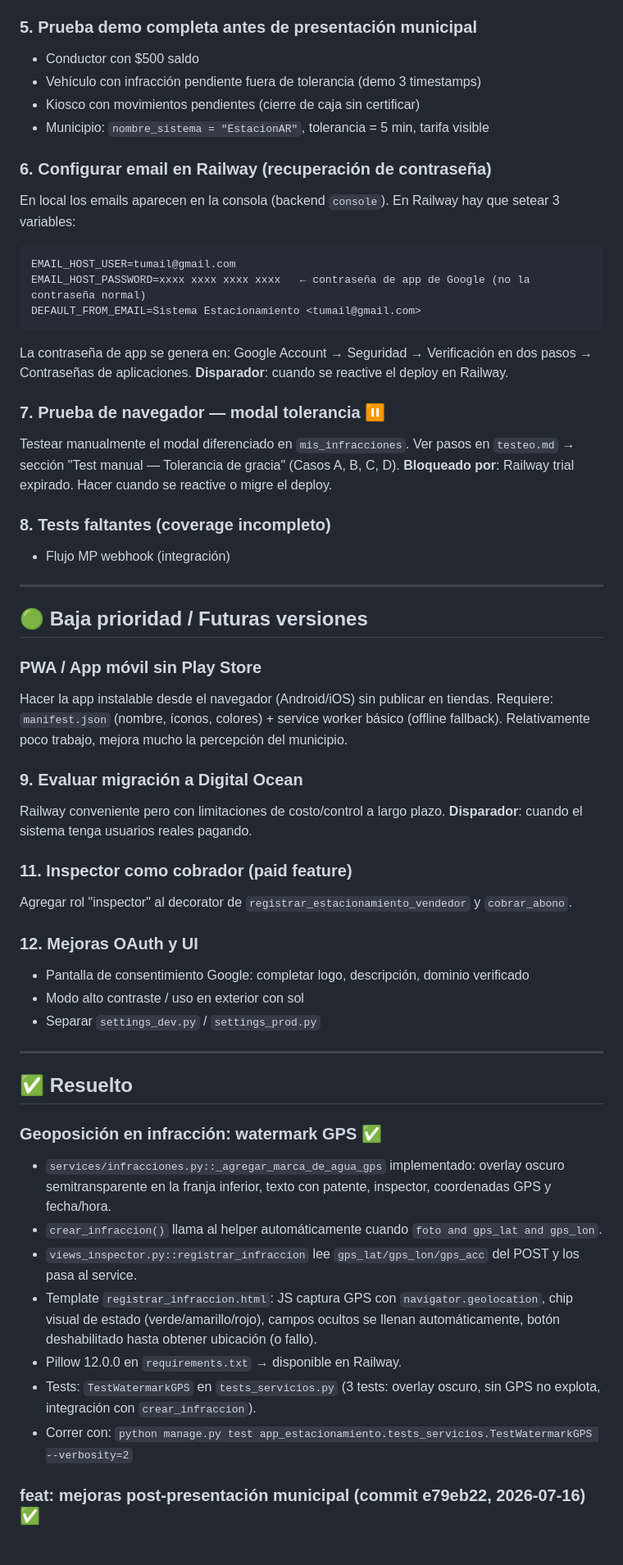
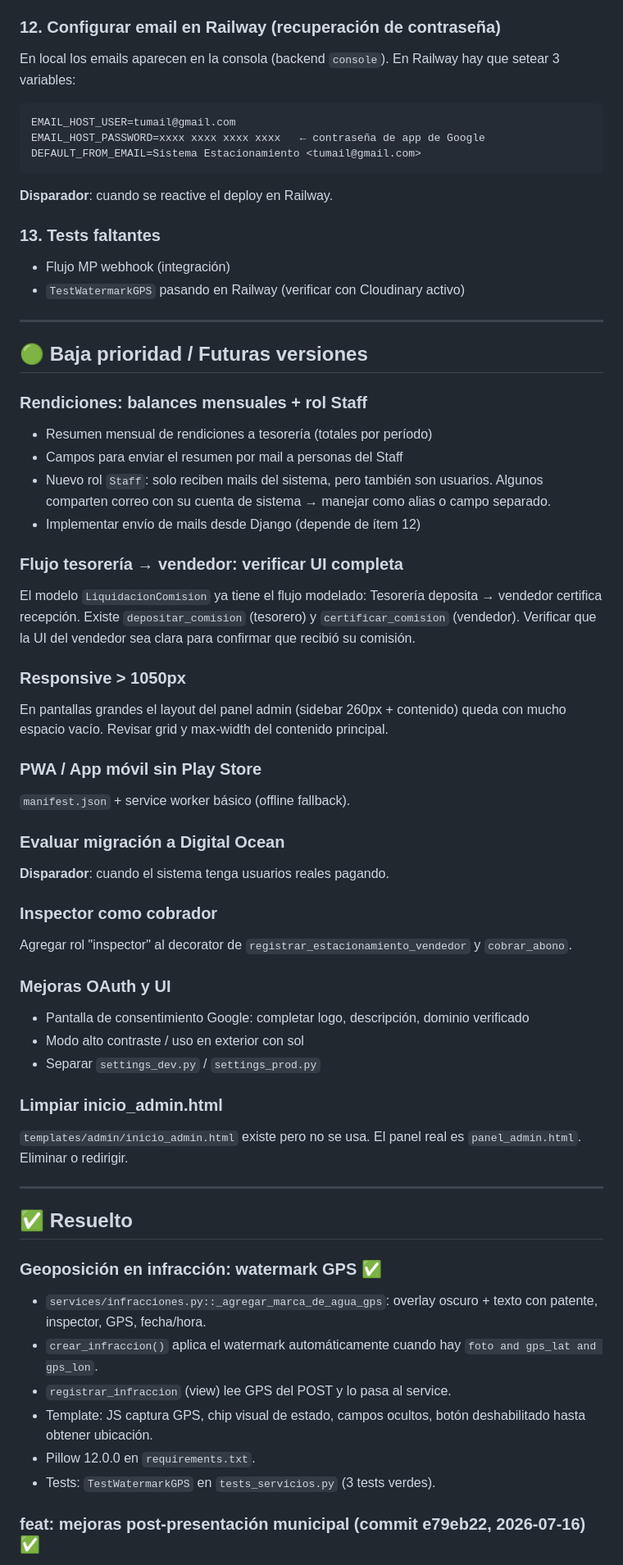
Before and after one commit to PolloLopez/estacionamiento_proyecto, a Markdown page: PENDIENTES.md, the part around one of its changes. Shown at 82% size. Rendered like a GitHub page.

````diff
--- a/PENDIENTES.md
+++ b/PENDIENTES.md
@@ -40,62 +148,68 @@ Pendiente de diseño:
 - Vista de recepción/rechazo (notificación en el panel del receptor).
 - Lógica de expiración: verificar en login o con tarea periódica (Celery o chequeo reactivo).
 
-### 5. Prueba demo completa antes de presentación municipal
-- Conductor con $500 saldo
-- Vehículo con infracción pendiente fuera de tolerancia (demo 3 timestamps)
-- Kiosco con movimientos pendientes (cierre de caja sin certificar)
-- Municipio: `nombre_sistema = "EstacionAR"`, tolerancia = 5 min, tarifa visible
-
-### 6. Configurar email en Railway (recuperación de contraseña)
+### 12. Configurar email en Railway (recuperación de contraseña)
 En local los emails aparecen en la consola (backend `console`). En Railway hay que setear 3 variables:
 ```
 EMAIL_HOST_USER=tumail@gmail.com
-EMAIL_HOST_PASSWORD=xxxx xxxx xxxx xxxx   ← contraseña de app de Google (no la contraseña normal)
+EMAIL_HOST_PASSWORD=xxxx xxxx xxxx xxxx   ← contraseña de app de Google
 DEFAULT_FROM_EMAIL=Sistema Estacionamiento <tumail@gmail.com>
 ```
-La contraseña de app se genera en: Google Account → Seguridad → Verificación en dos pasos → Contraseñas de aplicaciones.
 **Disparador**: cuando se reactive el deploy en Railway.
 
-### 7. Prueba de navegador — modal tolerancia ⏸️
-Testear manualmente el modal diferenciado en `mis_infracciones`.
-Ver pasos en `testeo.md` → sección "Test manual — Tolerancia de gracia" (Casos A, B, C, D).
-**Bloqueado por**: Railway trial expirado. Hacer cuando se reactive o migre el deploy.
-
-### 8. Tests faltantes (coverage incompleto)
+### 13. Tests faltantes
 - Flujo MP webhook (integración)
+- `TestWatermarkGPS` pasando en Railway (verificar con Cloudinary activo)
 
 ---
 
 ## 🟢 Baja prioridad / Futuras versiones
 
+### Rendiciones: balances mensuales + rol Staff
+- Resumen mensual de rendiciones a tesorería (totales por período)
+- Campos para enviar el resumen por mail a personas del Staff
+- Nuevo rol `Staff`: solo reciben mails del sistema, pero también son usuarios.
+  Algunos comparten correo con su cuenta de sistema → manejar como alias o campo separado.
+- Implementar envío de mails desde Django (depende de ítem 12)
+
+### Flujo tesorería → vendedor: verificar UI completa
+El modelo `LiquidacionComision` ya tiene el flujo modelado:
+  Tesorería deposita → vendedor certifica recepción.
+Existe `depositar_comision` (tesorero) y `certificar_comision` (vendedor).
+Verificar que la UI del vendedor sea clara para confirmar que recibió su comisión.
+
+### Responsive > 1050px
+En pantallas grandes el layout del panel admin (sidebar 260px + contenido) queda con
+mucho espacio vacío. Revisar grid y max-width del contenido principal.
+
 ### PWA / App móvil sin Play Store
-Hacer la app instalable desde el navegador (Android/iOS) sin publicar en tiendas.
-Requiere: `manifest.json` (nombre, íconos, colores) + service worker básico (offline fallback).
-Relativamente poco trabajo, mejora mucho la percepción del municipio.
+`manifest.json` + service worker básico (offline fallback).
 
-### 9. Evaluar migración a Digital Ocean
-Railway conveniente pero con limitaciones de costo/control a largo plazo.
+### Evaluar migración a Digital Ocean
 **Disparador**: cuando el sistema tenga usuarios reales pagando.
 
-### 11. Inspector como cobrador (paid feature)
+### Inspector como cobrador
 Agregar rol "inspector" al decorator de `registrar_estacionamiento_vendedor` y `cobrar_abono`.
 
-### 12. Mejoras OAuth y UI
+### Mejoras OAuth y UI
 - Pantalla de consentimiento Google: completar logo, descripción, dominio verificado
 - Modo alto contraste / uso en exterior con sol
 - Separar `settings_dev.py` / `settings_prod.py`
+
+### Limpiar inicio_admin.html
+`templates/admin/inicio_admin.html` existe pero no se usa. El panel real es `panel_admin.html`.
+Eliminar o redirigir.
 
 ---
 
 ## ✅ Resuelto
 
 ### Geoposición en infracción: watermark GPS ✅
-- `services/infracciones.py::_agregar_marca_de_agua_gps` implementado: overlay oscuro semitransparente en la franja inferior, texto con patente, inspector, coordenadas GPS y fecha/hora.
-- `crear_infraccion()` llama al helper automáticamente cuando `foto and gps_lat and gps_lon`.
-- `views_inspector.py::registrar_infraccion` lee `gps_lat/gps_lon/gps_acc` del POST y los pasa al service.
-- Template `registrar_infraccion.html`: JS captura GPS con `navigator.geolocation`, chip visual de estado (verde/amarillo/rojo), campos ocultos se llenan automáticamente, botón deshabilitado hasta obtener ubicación (o fallo).
-- Pillow 12.0.0 en `requirements.txt` → disponible en Railway.
-- Tests: `TestWatermarkGPS` en `tests_servicios.py` (3 tests: overlay oscuro, sin GPS no explota, integración con `crear_infraccion`).
-- Correr con: `python manage.py test app_estacionamiento.tests_servicios.TestWatermarkGPS --verbosity=2`
+- `services/infracciones.py::_agregar_marca_de_agua_gps`: overlay oscuro + texto con patente, inspector, GPS, fecha/hora.
+- `crear_infraccion()` aplica el watermark automáticamente cuando hay `foto and gps_lat and gps_lon`.
+- `registrar_infraccion` (view) lee GPS del POST y lo pasa al service.
+- Template: JS captura GPS, chip visual de estado, campos ocultos, botón deshabilitado hasta obtener ubicación.
+- Pillow 12.0.0 en `requirements.txt`.
+- Tests: `TestWatermarkGPS` en `tests_servicios.py` (3 tests verdes).
 
 ### feat: mejoras post-presentación municipal (commit e79eb22, 2026-07-16) ✅
````
Also changed, not shown: other parts of PENDIENTES.md (+150 -137 lines).
